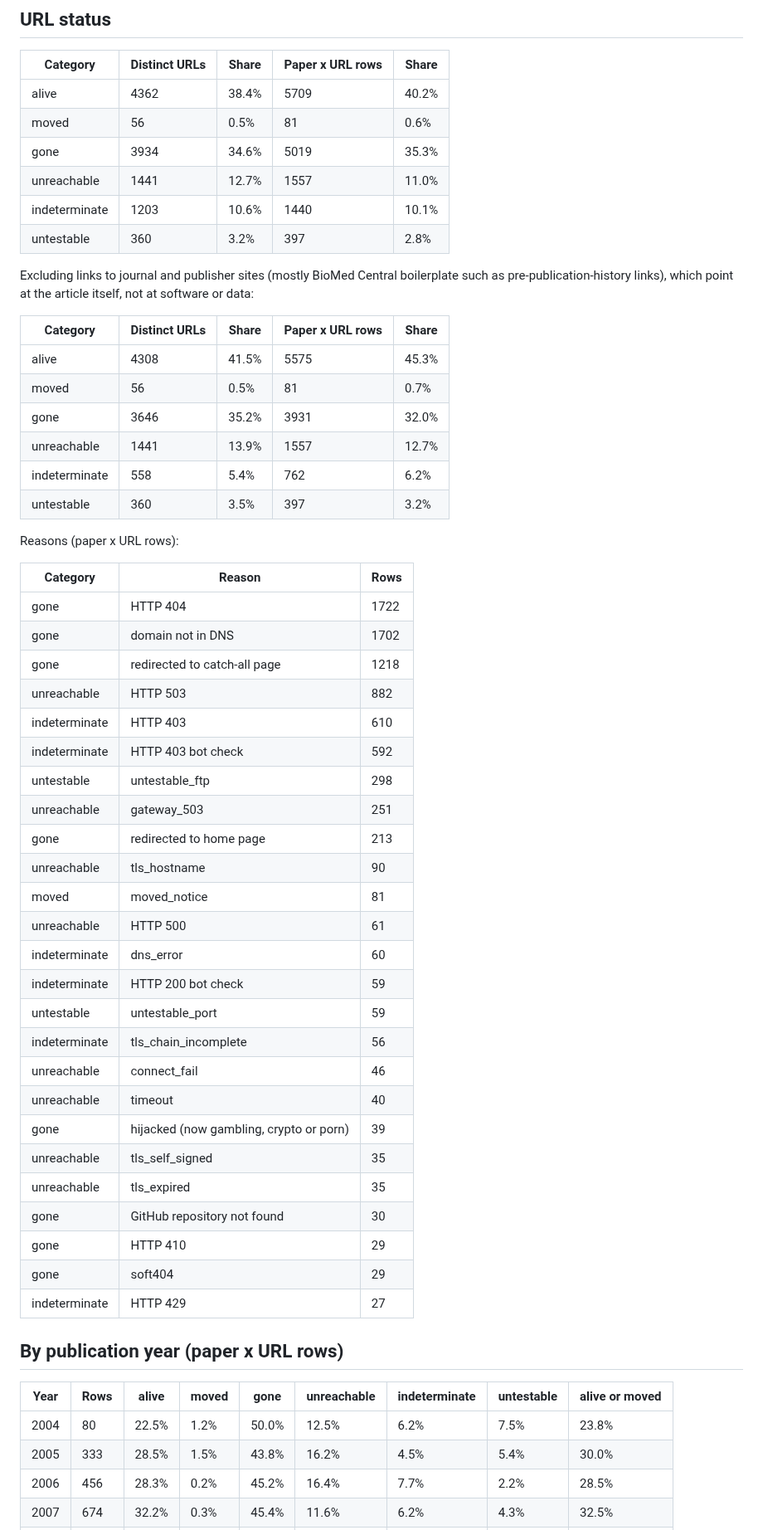
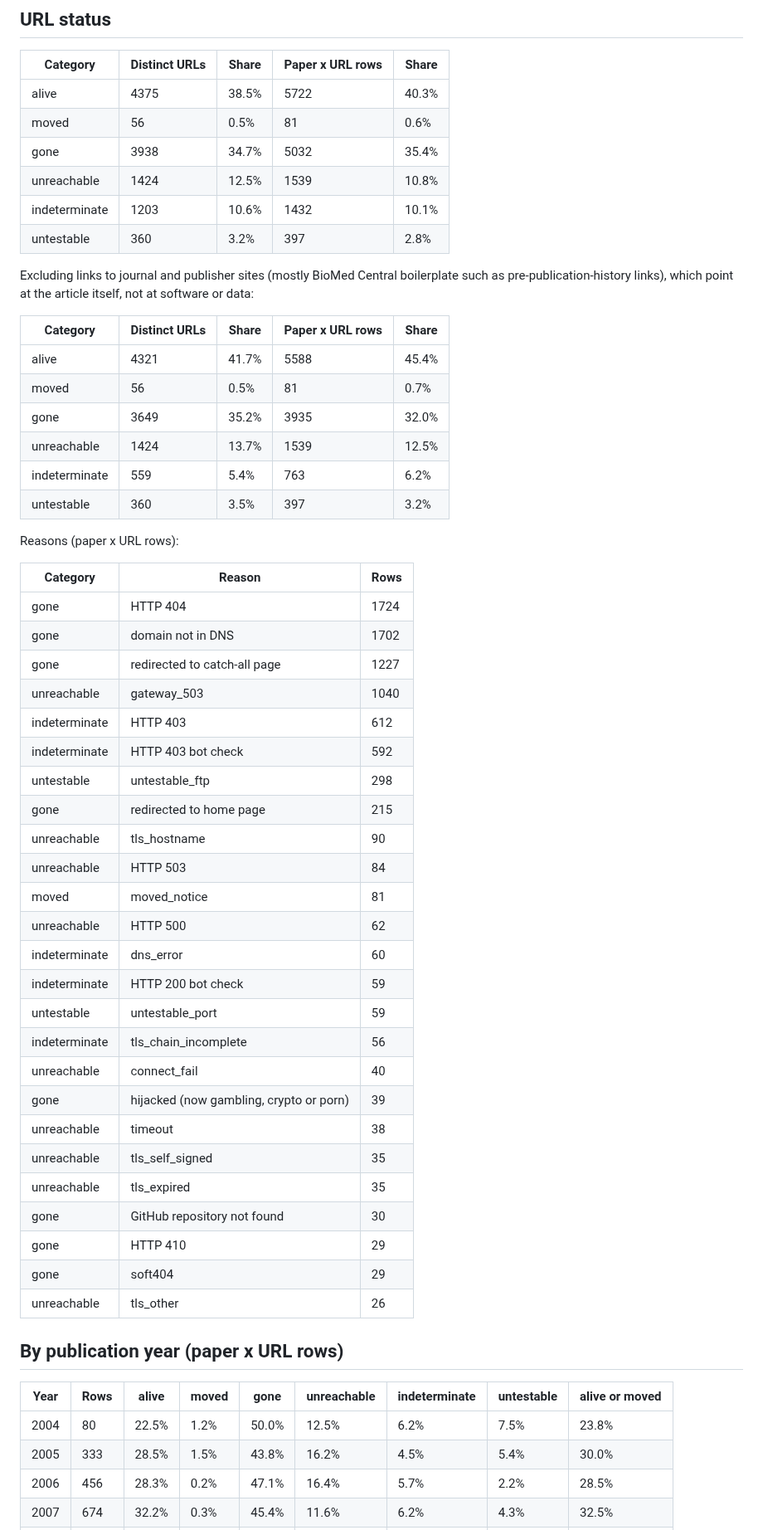
Before and after one commit to jeonglab-bcm/fossil, a Markdown page: availability-audit/summary.md, the part around one of its changes. Shown at 83% size. Drawn GitHub-style.

```diff
--- a/availability-audit/summary.md
+++ b/availability-audit/summary.md
@@ -6,53 +6,53 @@ Papers: 7080. With at least one body-text URL: 5255 (74.2%). Paper x URL rows: 1
 
 | Category | Distinct URLs | Share | Paper x URL rows | Share |
 | --- | --- | --- | --- | --- |
-| alive | 4362 | 38.4% | 5709 | 40.2% |
+| alive | 4375 | 38.5% | 5722 | 40.3% |
 | moved | 56 | 0.5% | 81 | 0.6% |
-| gone | 3934 | 34.6% | 5019 | 35.3% |
-| unreachable | 1441 | 12.7% | 1557 | 11.0% |
-| indeterminate | 1203 | 10.6% | 1440 | 10.1% |
+| gone | 3938 | 34.7% | 5032 | 35.4% |
+| unreachable | 1424 | 12.5% | 1539 | 10.8% |
+| indeterminate | 1203 | 10.6% | 1432 | 10.1% |
 | untestable | 360 | 3.2% | 397 | 2.8% |
 
 Excluding links to journal and publisher sites (mostly BioMed Central boilerplate such as pre-publication-history links), which point at the article itself, not at software or data:
 
 | Category | Distinct URLs | Share | Paper x URL rows | Share |
 | --- | --- | --- | --- | --- |
-| alive | 4308 | 41.5% | 5575 | 45.3% |
+| alive | 4321 | 41.7% | 5588 | 45.4% |
 | moved | 56 | 0.5% | 81 | 0.7% |
-| gone | 3646 | 35.2% | 3931 | 32.0% |
-| unreachable | 1441 | 13.9% | 1557 | 12.7% |
-| indeterminate | 558 | 5.4% | 762 | 6.2% |
+| gone | 3649 | 35.2% | 3935 | 32.0% |
+| unreachable | 1424 | 13.7% | 1539 | 12.5% |
+| indeterminate | 559 | 5.4% | 763 | 6.2% |
 | untestable | 360 | 3.5% | 397 | 3.2% |
 
 Reasons (paper x URL rows):
 
 | Category | Reason | Rows |
 | --- | --- | --- |
-| gone | HTTP 404 | 1722 |
+| gone | HTTP 404 | 1724 |
 | gone | domain not in DNS | 1702 |
-| gone | redirected to catch-all page | 1218 |
-| unreachable | HTTP 503 | 882 |
-| indeterminate | HTTP 403 | 610 |
+| gone | redirected to catch-all page | 1227 |
+| unreachable | gateway_503 | 1040 |
+| indeterminate | HTTP 403 | 612 |
 | indeterminate | HTTP 403 bot check | 592 |
 | untestable | untestable_ftp | 298 |
-| unreachable | gateway_503 | 251 |
-| gone | redirected to home page | 213 |
+| gone | redirected to home page | 215 |
 | unreachable | tls_hostname | 90 |
+| unreachable | HTTP 503 | 84 |
 | moved | moved_notice | 81 |
-| unreachable | HTTP 500 | 61 |
+| unreachable | HTTP 500 | 62 |
 | indeterminate | dns_error | 60 |
 | indeterminate | HTTP 200 bot check | 59 |
 | untestable | untestable_port | 59 |
 | indeterminate | tls_chain_incomplete | 56 |
-| unreachable | connect_fail | 46 |
-| unreachable | timeout | 40 |
+| unreachable | connect_fail | 40 |
 | gone | hijacked (now gambling, crypto or porn) | 39 |
+| unreachable | timeout | 38 |
 | unreachable | tls_self_signed | 35 |
 | unreachable | tls_expired | 35 |
 | gone | GitHub repository not found | 30 |
 | gone | HTTP 410 | 29 |
 | gone | soft404 | 29 |
-| indeterminate | HTTP 429 | 27 |
+| unreachable | tls_other | 26 |
 
 ## By publication year (paper x URL rows)
 
@@ -60,5 +60,5 @@ Reasons (paper x URL rows):
 | --- | --- | --- | --- | --- | --- | --- | --- | --- |
 | 2004 | 80 | 22.5% | 1.2% | 50.0% | 12.5% | 6.2% | 7.5% | 23.8% |
 | 2005 | 333 | 28.5% | 1.5% | 43.8% | 16.2% | 4.5% | 5.4% | 30.0% |
-| 2006 | 456 | 28.3% | 0.2% | 45.2% | 16.4% | 7.7% | 2.2% | 28.5% |
+| 2006 | 456 | 28.3% | 0.2% | 47.1% | 16.4% | 5.7% | 2.2% | 28.5% |
 | 2007 | 674 | 32.2% | 0.3% | 45.4% | 11.6% | 6.2% | 4.3% | 32.5% |
```
Also changed, not shown: other parts of availability-audit/summary.md (+43 -26 lines), README.md (+4 -0 lines), figures/README.md (+16 -1 lines), figures/availability_artifacts.png (added), figures/availability_links.png (added), 12 other files.
